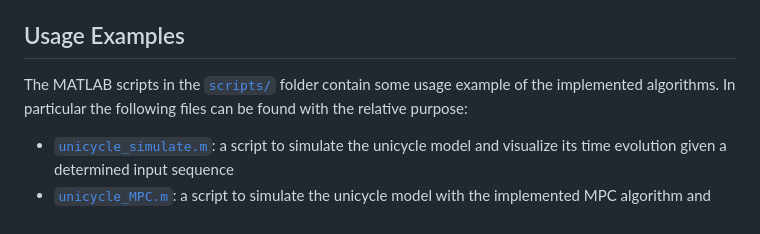
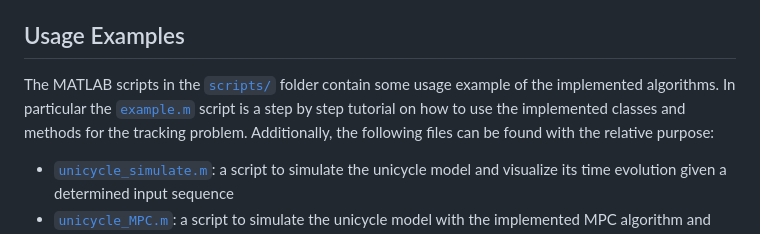
Before and after one commit to marcotallone/mpc-tracking, a Markdown page: README.md, the part around the change printed below. Rendered like a GitHub page.

```diff
--- a/README.md
+++ b/README.md
@@ -195,7 +195,7 @@ After these steps the [`Unicycle`](./src/Unicycle.m), [`Helicopter`](./src/Helic
 <!-- USAGE EXAMPLES -->
 ## Usage Examples
 
-The MATLAB scripts in the [`scripts/`](./scripts) folder contain some usage example of the implemented algorithms. In particular the following files can be found with the relative purpose:
+The MATLAB scripts in the [`scripts/`](./scripts) folder contain some usage example of the implemented algorithms. In particular the  [`example.m`](./scripts/example.m) script is a step by step tutorial on how to use the implemented classes and methods for the tracking problem. Additionally, the following files can be found with the relative purpose:
 
 - [`unicycle_simulate.m`](./scripts/unicycle_simulate.m): a script to simulate the unicycle model and visualize its time evolution given a determined input sequence
 - [`unicycle_MPC.m`](./scripts/unicycle_MPC.m): a script to simulate the unicycle model with the implemented MPC algorithm and the posibility to add process and measurement noise
```
Also changed, not shown: other parts of README.md (+1 -1 lines).
